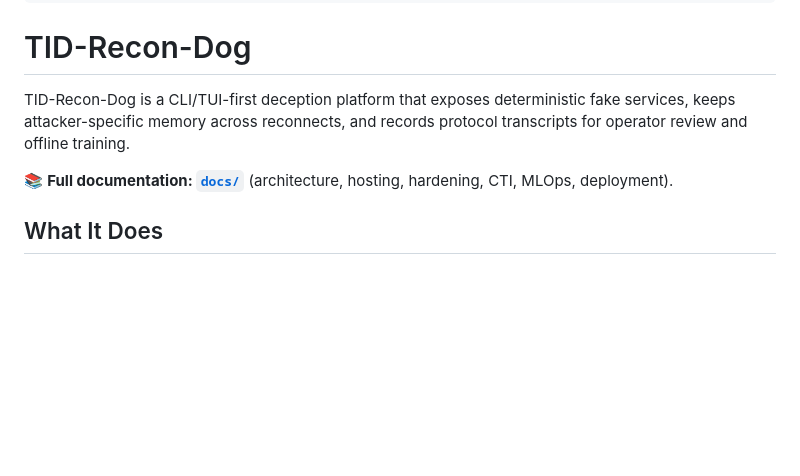
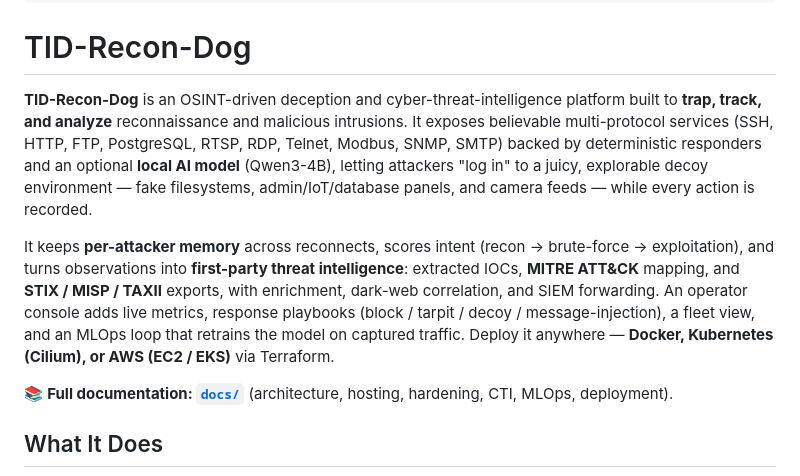
Before and after one commit to TangoisdownHQ/TID-Recon-Dog, a Markdown page: README.md, the part around the change. Drawn GitHub-style; blank space fills up the shorter version.

Commit message:
docs: add About / overview to README

```diff
--- a/README.md
+++ b/README.md
@@ -20,7 +20,9 @@ D   44    O   4F    G   47
 
 # TID-Recon-Dog
 
-TID-Recon-Dog is a CLI/TUI-first deception platform that exposes deterministic fake services, keeps attacker-specific memory across reconnects, and records protocol transcripts for operator review and offline training.
+**TID-Recon-Dog** is an OSINT-driven deception and cyber-threat-intelligence platform built to **trap, track, and analyze** reconnaissance and malicious intrusions. It exposes believable multi-protocol services (SSH, HTTP, FTP, PostgreSQL, RTSP, RDP, Telnet, Modbus, SNMP, SMTP) backed by deterministic responders and an optional **local AI model** (Qwen3-4B), letting attackers "log in" to a juicy, explorable decoy environment — fake filesystems, admin/IoT/database panels, and camera feeds — while every action is recorded.
+
+It keeps **per-attacker memory** across reconnects, scores intent (recon → brute-force → exploitation), and turns observations into **first-party threat intelligence**: extracted IOCs, **MITRE ATT&CK** mapping, and **STIX / MISP / TAXII** exports, with enrichment, dark-web correlation, and SIEM forwarding. An operator console adds live metrics, response playbooks (block / tarpit / decoy / message-injection), a fleet view, and an MLOps loop that retrains the model on captured traffic. Deploy it anywhere — **Docker, Kubernetes (Cilium), or AWS (EC2 / EKS)** via Terraform.
 
 📚 **Full documentation: [`docs/`](docs/README.md)** (architecture, hosting, hardening, CTI, MLOps, deployment).
 
```
